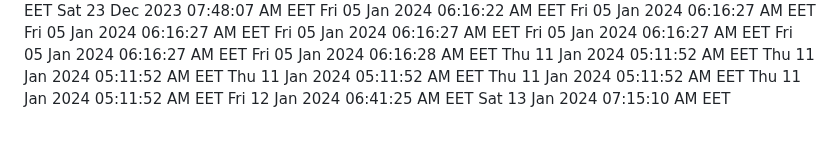
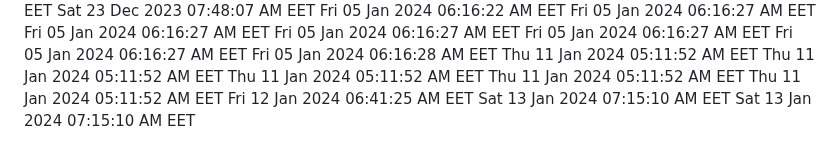
Before and after one commit to profex97/hello-world, a Markdown page: CHANGELOG.md, the part around the change. Rendered like a GitHub page.

Commit message:
Added new date

```diff
--- a/CHANGELOG.md
+++ b/CHANGELOG.md
@@ -303,3 +303,4 @@ Thu 11 Jan 2024 05:11:52 AM EET
 Thu 11 Jan 2024 05:11:52 AM EET
 Fri 12 Jan 2024 06:41:25 AM EET
 Sat 13 Jan 2024 07:15:10 AM EET
+Sat 13 Jan 2024 07:15:10 AM EET
```
